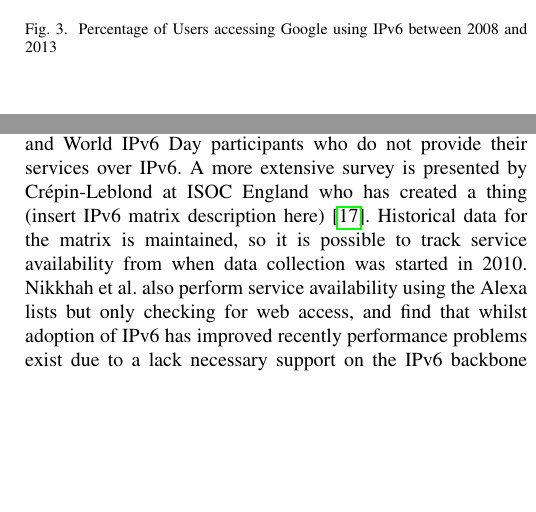
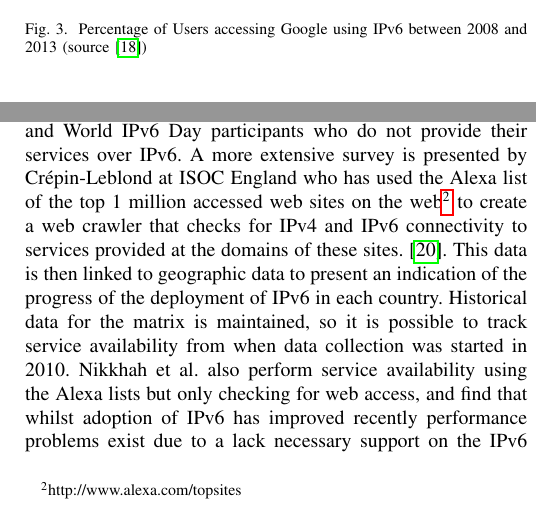
Before and after one commit to chrissorchard/irp-v6, a LaTeX paper (report/irp-report.tex, which reads report/measurement.tex): two parts of the columns of page 4 of 6, joined at a grey line, cut so that both start at the same text, the shorter picture padded with empty space. Compiled offline with pdfLaTeX.

Commit message:
Added references to graphs, fixed title

```diff
--- a/report/measurement.tex
+++ b/report/measurement.tex
@@ -195,7 +196,8 @@ is also shown to have fallen to almost 0\% since 2008.
 \begin{figure}[htb]
 \centering
 \includegraphics[width=0.4\textwidth]{img/v6-google-access.png}
-\caption{Percentage of Users accessing Google using IPv6 between 2008 and 2013}
+\caption{Percentage of Users accessing Google using IPv6 between 2008 and 2013
+(source \protect\cite{google_inc._statistics:_2013})}
 \label{fig:google-access}
 \end{figure}
 
@@ -222,8 +224,12 @@ provided over IPv4 or not at all. No historical data is provided, and the data
 shown is refreshed periodically, but it is of interest to note the number of
 research organisations and World IPv6 Day participants who do not provide their
 services over IPv6. A more extensive survey is presented by Crépin-Leblond at
-ISOC England who has created a thing (insert IPv6 matrix description
-here)\cite{olivier_mj_crepin-leblond_ipv6_2010}.
+ISOC England who has used the Alexa list of the top 1 million accessed web
+sites on the web\footnote[2]{http://www.alexa.com/topsites}
+to create a web crawler that checks for IPv4 and IPv6 connectivity to services provided
+at the domains of these sites.\cite{olivier_mj_crepin-leblond_ipv6_2010}. This
+data is then linked to geographic data to present an indication of the progress
+of the deployment of IPv6 in each country.
 Historical data for the matrix is maintained, so it is possible to track service
 availability from when data collection was started in 2010. Nikkhah et al. also
 perform service availability using the Alexa lists but only checking for
```
Also changed, not shown: report/irp-report.tex (+10 -4 lines), report/measurement.tex (5 more changed lines).
